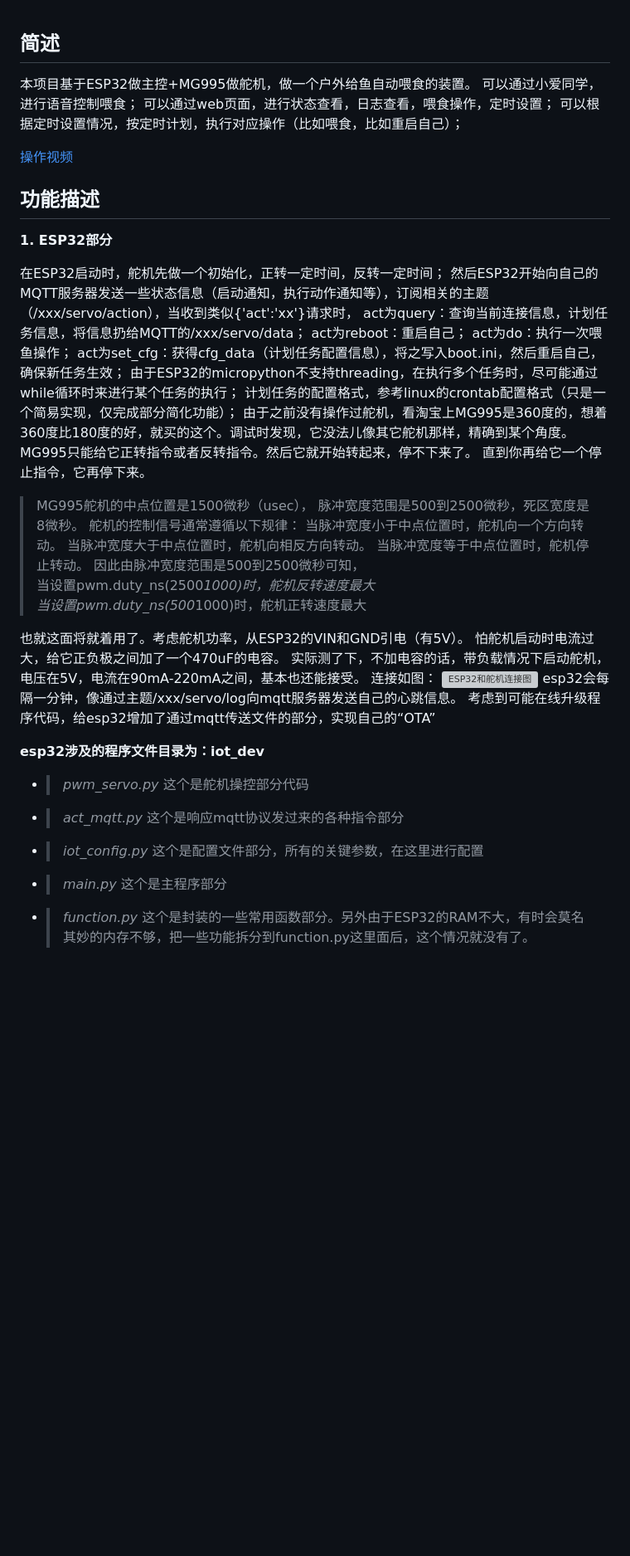
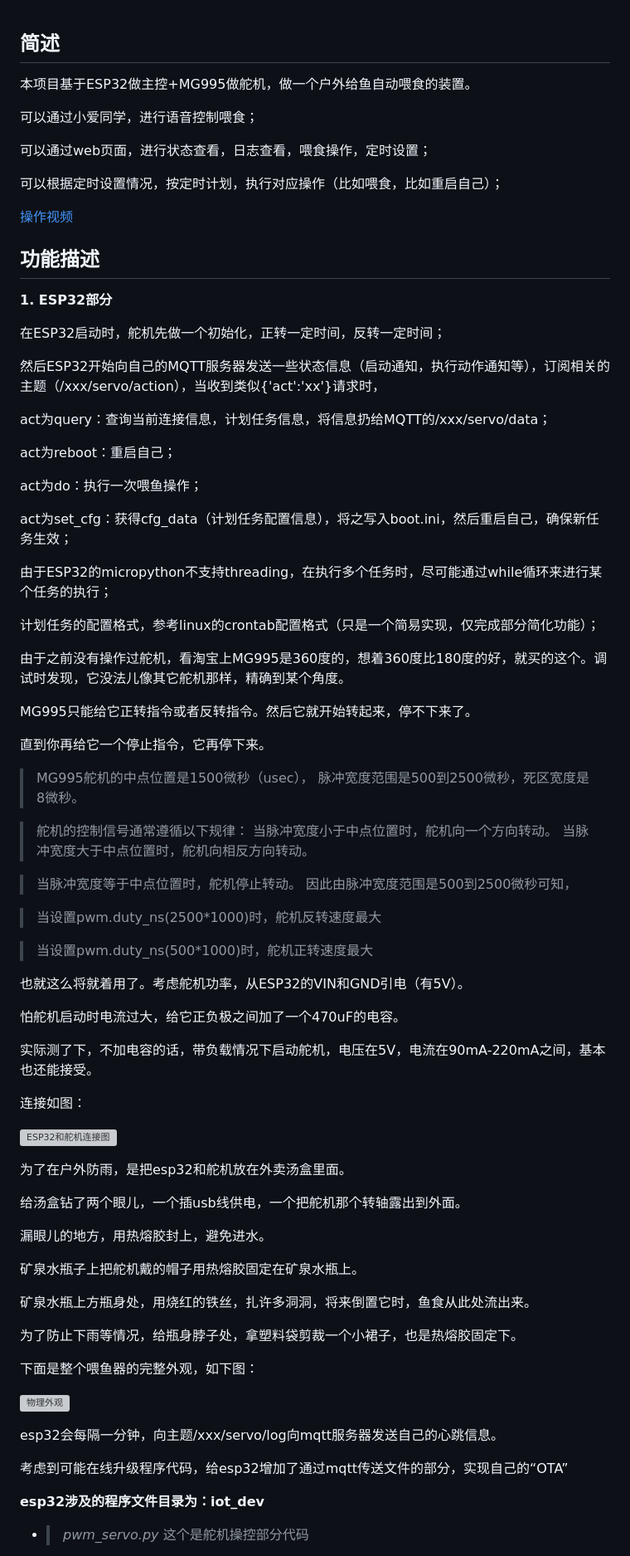
Before and after one commit to sunhanaix/FeedFish, a Markdown page: README.md, the part around one of its changes. Shown at 83% size. Drawn GitHub-style; blank space fills up the shorter version; grey boxes are pictures that could not be loaded.

```diff
--- a/README.md
+++ b/README.md
@@ -1,45 +1,83 @@
+
 ## 简述
+
 本项目基于ESP32做主控+MG995做舵机，做一个户外给鱼自动喂食的装置。
+
 可以通过小爱同学，进行语音控制喂食；
+
 可以通过web页面，进行状态查看，日志查看，喂食操作，定时设置；
+
 可以根据定时设置情况，按定时计划，执行对应操作（比如喂食，比如重启自己）；
 
 [操作视频](https://www.bilibili.com/video/BV1Sw4m117XV)
+
 ## 功能描述
 
- **1. ESP32部分**
+**1. ESP32部分**
 
 在ESP32启动时，舵机先做一个初始化，正转一定时间，反转一定时间；
+
 然后ESP32开始向自己的MQTT服务器发送一些状态信息（启动通知，执行动作通知等），订阅相关的主题（/xxx/servo/action），当收到类似{'act':'xx'}请求时，
+
 act为query：查询当前连接信息，计划任务信息，将信息扔给MQTT的/xxx/servo/data；
+
 act为reboot：重启自己；
+
 act为do：执行一次喂鱼操作；
+
 act为set_cfg：获得cfg_data（计划任务配置信息），将之写入boot.ini，然后重启自己，确保新任务生效；
-由于ESP32的micropython不支持threading，在执行多个任务时，尽可能通过while循环时来进行某个任务的执行；
+
+由于ESP32的micropython不支持threading，在执行多个任务时，尽可能通过while循环来进行某个任务的执行；
+
 计划任务的配置格式，参考linux的crontab配置格式（只是一个简易实现，仅完成部分简化功能）；
+
 由于之前没有操作过舵机，看淘宝上MG995是360度的，想着360度比180度的好，就买的这个。调试时发现，它没法儿像其它舵机那样，精确到某个角度。
+
 MG995只能给它正转指令或者反转指令。然后它就开始转起来，停不下来了。
+
 直到你再给它一个停止指令，它再停下来。
 
 > MG995舵机的中点位置是1500微秒（usec）， 脉冲宽度范围是500到2500微秒，死区宽度是8微秒。
+
 > 舵机的控制信号通常遵循以下规律： 当脉冲宽度小于中点位置时，舵机向一个方向转动。 当脉冲宽度大于中点位置时，舵机向相反方向转动。
+
 > 当脉冲宽度等于中点位置时，舵机停止转动。 因此由脉冲宽度范围是500到2500微秒可知，
+
 > 当设置pwm.duty_ns(2500*1000)时，舵机反转速度最大
+
 > 当设置pwm.duty_ns(500*1000)时，舵机正转速度最大
 
-也就这面将就着用了。考虑舵机功率，从ESP32的VIN和GND引电（有5V）。
+也就这么将就着用了。考虑舵机功率，从ESP32的VIN和GND引电（有5V）。
+
 怕舵机启动时电流过大，给它正负极之间加了一个470uF的电容。
+
 实际测了下，不加电容的话，带负载情况下启动舵机，电压在5V，电流在90mA-220mA之间，基本也还能接受。
+
 连接如图：
+
 ![ESP32和舵机连接图](https://www.sunbeatus.com/img/conn_pic.png)
-esp32会每隔一分钟，像通过主题/xxx/servo/log向mqtt服务器发送自己的心跳信息。
+
+为了在户外防雨，是把esp32和舵机放在外卖汤盒里面。
+
+给汤盒钻了两个眼儿，一个插usb线供电，一个把舵机那个转轴露出到外面。
+
+漏眼儿的地方，用热熔胶封上，避免进水。
+
+矿泉水瓶子上把舵机戴的帽子用热熔胶固定在矿泉水瓶上。
+
+矿泉水瓶上方瓶身处，用烧红的铁丝，扎许多洞洞，将来倒置它时，鱼食从此处流出来。
+
+为了防止下雨等情况，给瓶身脖子处，拿塑料袋剪裁一个小裙子，也是热熔胶固定下。
+
+下面是整个喂鱼器的完整外观，如下图：
+
+![物理外观](https://www.sunbeatus.com/img/whole_face.png)
+
+esp32会每隔一分钟，向主题/xxx/servo/log向mqtt服务器发送自己的心跳信息。
+
 考虑到可能在线升级程序代码，给esp32增加了通过mqtt传送文件的部分，实现自己的“OTA”
 
 **esp32涉及的程序文件目录为：iot_dev**
 
- - > *pwm_servo.py* 这个是舵机操控部分代码
- - > *act_mqtt.py* 这个是响应mqtt协议发过来的各种指令部分
- - > *iot_config.py* 这个是配置文件部分，所有的关键参数，在这里进行配置
- - > *main.py* 这个是主程序部分
- - > *function.py* 这个是封装的一些常用函数部分。另外由于ESP32的RAM不大，有时会莫名其妙的内存不够，把一些功能拆分到function.py这里面后，这个情况就没有了。
+- > *pwm_servo.py* 这个是舵机操控部分代码
 
```
Also changed, not shown: other parts of README.md (+68 -33 lines).
